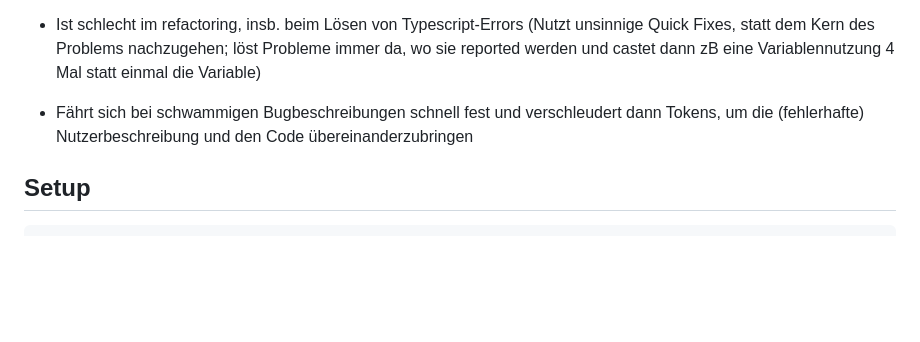
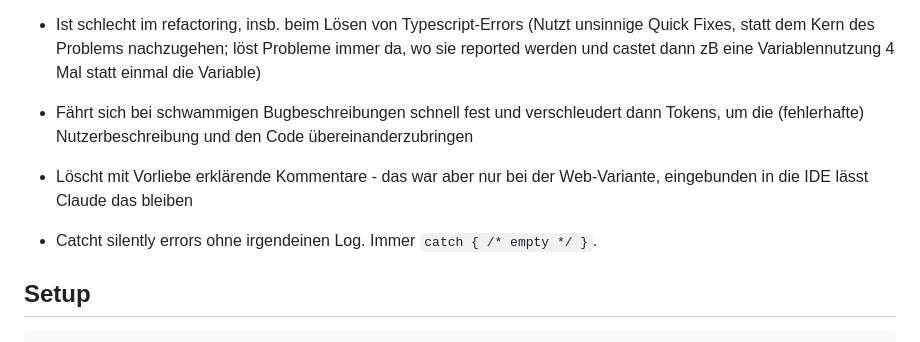
Before and after one commit to s-blu/floev, a Markdown page: README.md, the part around the change. Drawn GitHub-style; blank space fills up the shorter version.

```diff
--- a/README.md
+++ b/README.md
@@ -16,6 +16,8 @@ Dieses Spiel wurde großteils mithilfe von Claude Sonnet 4.6 geschrieben, als Ex
 - Wiederholt selbe Bad Practices: Hardcoded Übersetzungen, Magic Numbers, Code repetition, !important im css
 - Ist schlecht im refactoring, insb. beim Lösen von Typescript-Errors (Nutzt unsinnige Quick Fixes, statt dem Kern des Problems nachzugehen; löst Probleme immer da, wo sie reported werden und castet dann zB eine Variablennutzung 4 Mal statt einmal die Variable)
 - Fährt sich bei schwammigen Bugbeschreibungen schnell fest und verschleudert dann Tokens, um die (fehlerhafte) Nutzerbeschreibung und den Code übereinanderzubringen
+- Löscht mit Vorliebe erklärende Kommentare - das war aber nur bei der Web-Variante, eingebunden in die IDE lässt Claude das bleiben
+- Catcht silently errors ohne irgendeinen Log. Immer `catch { /* empty */ }`.
 
 ## Setup
 
```
Also changed, not shown: CHANGELOG.md (+19 -0 lines).
